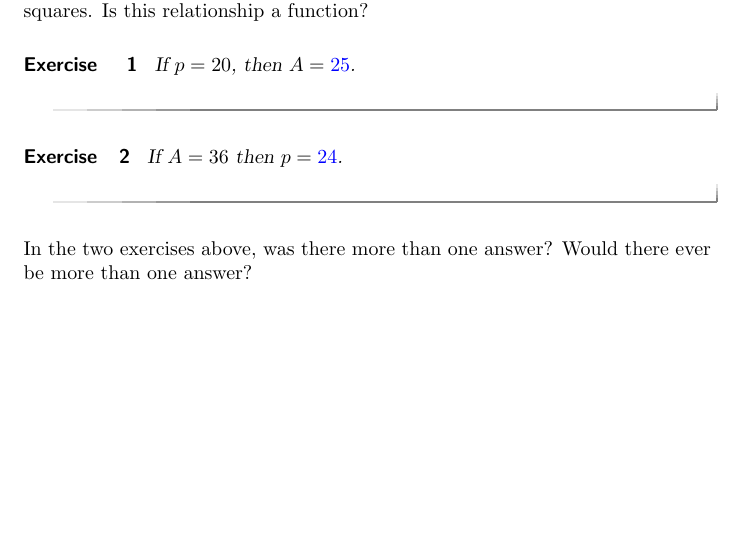
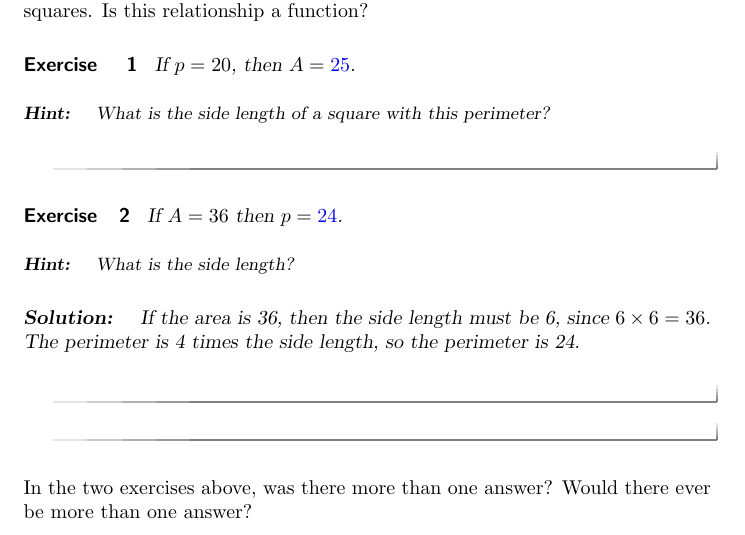
Before and after one commit to oscarlevin/supplementalCalculusXimera, a LaTeX document (IntroToFunctions/FunctionsGraphs.tex): part of the page, cut so that both start at the same text. Compiled offline with pdfLaTeX.

Commit message:
added hints

```diff
--- a/IntroToFunctions/FunctionsGraphs.tex
+++ b/IntroToFunctions/FunctionsGraphs.tex
@@ -68,10 +68,20 @@ Every square has both a perimeter $p$ and an area $A$.  In other words, there is
 
 \begin{exercise}
 If $p = 20$, then $A = \answer{25}$.
+\begin{hint}
+What is the side length of a square with this perimeter?
+\end{hint}
 \end{exercise}
 
 \begin{exercise}
 If $A = 36$ then $p = \answer{24}$.
+\begin{hint}
+What is the side length?
+\end{hint}
+
+\begin{solution}
+If the area is 36, then the side length must be 6, since $6\times 6 = 36$.  The perimeter is 4 times the side length, so the perimeter is 24.
+\end{solution}
 \end{exercise}
 
 In the two exercises above, was there more than one answer?  Would there ever be more than one answer?
```
Also changed, not shown: IntroToFunctions/FunctionsGraphs.pdf, 2 other files.
